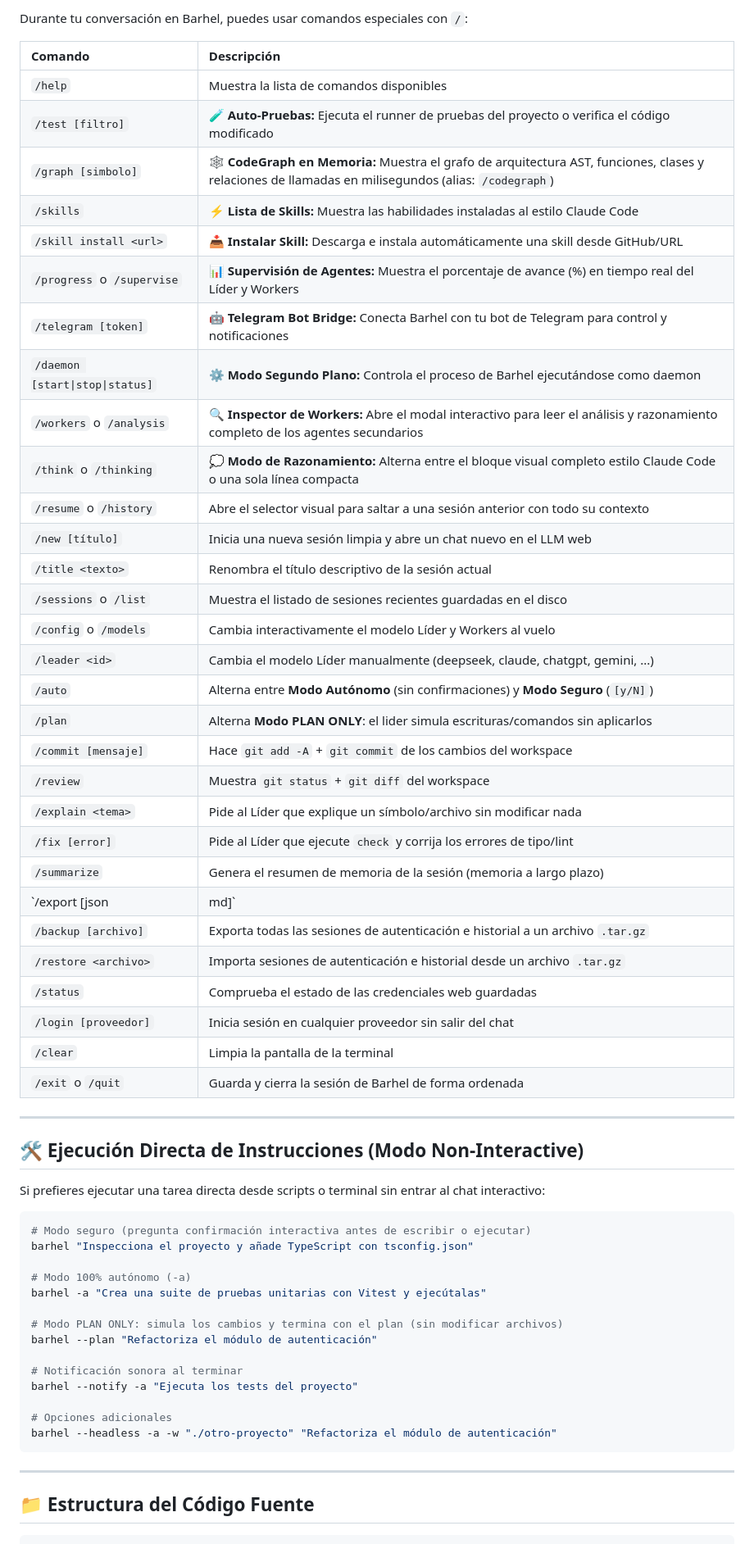
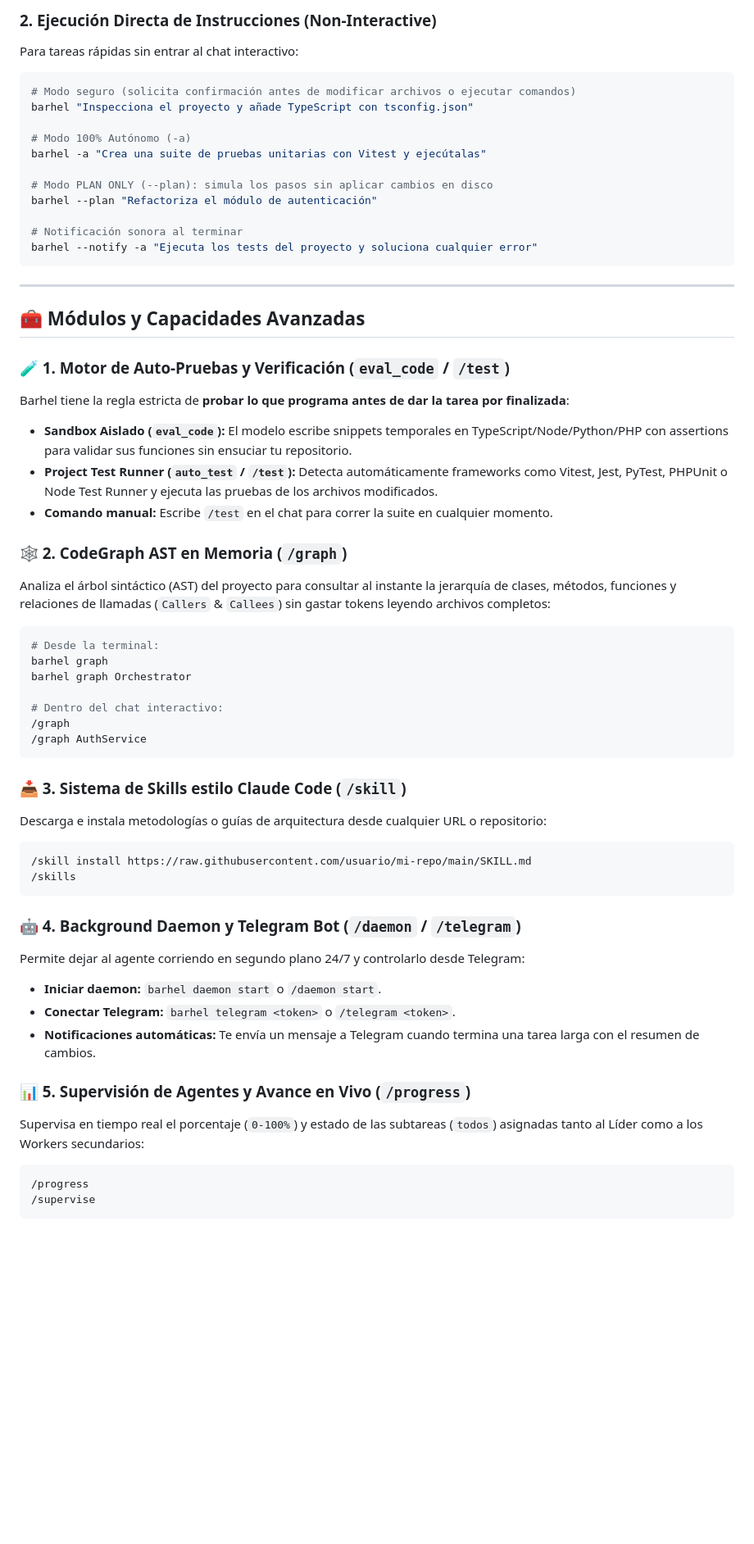
Before and after one commit to mathidiaz14/barhel, a Markdown page: README.md, the part around one of its changes. Shown at 82% size. Drawn GitHub-style; blank space fills up the shorter version.

````diff
--- a/README.md
+++ b/README.md
@@ -178,62 +112,60 @@ barhel
 
-Durante tu conversación en Barhel, puedes usar comandos especiales con `/`:
-
-| Comando | Descripción |
-| :--- | :--- |
-| `/help` | Muestra la lista de comandos disponibles |
-| `/test [filtro]` | 🧪 **Auto-Pruebas:** Ejecuta el runner de pruebas del proyecto o verifica el código modificado |
-| `/graph [simbolo]` | 🕸️ **CodeGraph en Memoria:** Muestra el grafo de arquitectura AST, funciones, clases y relaciones de llamadas en milisegundos (alias: `/codegraph`) |
-| `/skills` | ⚡ **Lista de Skills:** Muestra las habilidades instaladas al estilo Claude Code |
-| `/skill install <url>` | 📥 **Instalar Skill:** Descarga e instala automáticamente una skill desde GitHub/URL |
-| `/progress` o `/supervise` | 📊 **Supervisión de Agentes:** Muestra el porcentaje de avance (%) en tiempo real del Líder y Workers |
-| `/telegram [token]` | 🤖 **Telegram Bot Bridge:** Conecta Barhel con tu bot de Telegram para control y notificaciones |
-| `/daemon [start\|stop\|status]` | ⚙️ **Modo Segundo Plano:** Controla el proceso de Barhel ejecutándose como daemon |
-| `/workers` o `/analysis` | 🔍 **Inspector de Workers:** Abre el modal interactivo para leer el análisis y razonamiento completo de los agentes secundarios |
-| `/think` o `/thinking` | 💭 **Modo de Razonamiento:** Alterna entre el bloque visual completo estilo Claude Code o una sola línea compacta |
-| `/resume` o `/history` | Abre el selector visual para saltar a una sesión anterior con todo su contexto |
-| `/new [título]` | Inicia una nueva sesión limpia y abre un chat nuevo en el LLM web |
-| `/title <texto>` | Renombra el título descriptivo de la sesión actual |
-| `/sessions` o `/list` | Muestra el listado de sesiones recientes guardadas en el disco |
-| `/config` o `/models` | Cambia interactivamente el modelo Líder y Workers al vuelo |
-| `/leader <id>` | Cambia el modelo Líder manualmente (deepseek, claude, chatgpt, gemini, ...) |
-| `/auto` | Alterna entre **Modo Autónomo** (sin confirmaciones) y **Modo Seguro** (`[y/N]`) |
-| `/plan` | Alterna **Modo PLAN ONLY**: el lider simula escrituras/comandos sin aplicarlos |
-| `/commit [mensaje]` | Hace `git add -A` + `git commit` de los cambios del workspace |
-| `/review` | Muestra `git status` + `git diff` del workspace |
-| `/explain <tema>` | Pide al Líder que explique un símbolo/archivo sin modificar nada |
-| `/fix [error]` | Pide al Líder que ejecute `check` y corrija los errores de tipo/lint |
-| `/summarize` | Genera el resumen de memoria de la sesión (memoria a largo plazo) |
-| `/export [json|md]` | Exporta la sesión actual a Markdown o JSON |
-| `/backup [archivo]` | Exporta todas las sesiones de autenticación e historial a un archivo `.tar.gz` |
-| `/restore <archivo>` | Importa sesiones de autenticación e historial desde un archivo `.tar.gz` |
-| `/status` | Comprueba el estado de las credenciales web guardadas |
-| `/login [proveedor]` | Inicia sesión en cualquier proveedor sin salir del chat |
-| `/clear` | Limpia la pantalla de la terminal |
-| `/exit` o `/quit` | Guarda y cierra la sesión de Barhel de forma ordenada |
-
----
-
-## 🛠️ Ejecución Directa de Instrucciones (Modo Non-Interactive)
-
-Si prefieres ejecutar una tarea directa desde scripts o terminal sin entrar al chat interactivo:
+### 2. Ejecución Directa de Instrucciones (Non-Interactive)
+Para tareas rápidas sin entrar al chat interactivo:
 
 ```bash
-# Modo seguro (pregunta confirmación interactiva antes de escribir o ejecutar)
+# Modo seguro (solicita confirmación antes de modificar archivos o ejecutar comandos)
 barhel "Inspecciona el proyecto y añade TypeScript con tsconfig.json"
 
-# Modo 100% autónomo (-a)
+# Modo 100% Autónomo (-a)
 barhel -a "Crea una suite de pruebas unitarias con Vitest y ejecútalas"
 
-# Modo PLAN ONLY: simula los cambios y termina con el plan (sin modificar archivos)
+# Modo PLAN ONLY (--plan): simula los pasos sin aplicar cambios en disco
 barhel --plan "Refactoriza el módulo de autenticación"
 
 # Notificación sonora al terminar
-barhel --notify -a "Ejecuta los tests del proyecto"
-
-# Opciones adicionales
-barhel --headless -a -w "./otro-proyecto" "Refactoriza el módulo de autenticación"
+barhel --notify -a "Ejecuta los tests del proyecto y soluciona cualquier error"
 ```
 
 ---
 
-## 📁 Estructura del Código Fuente
+## 🧰 Módulos y Capacidades Avanzadas
+
+### 🧪 1. Motor de Auto-Pruebas y Verificación (`eval_code` / `/test`)
+Barhel tiene la regla estricta de **probar lo que programa antes de dar la tarea por finalizada**:
+- **Sandbox Aislado (`eval_code`):** El modelo escribe snippets temporales en TypeScript/Node/Python/PHP con assertions para validar sus funciones sin ensuciar tu repositorio.
+- **Project Test Runner (`auto_test` / `/test`):** Detecta automáticamente frameworks como Vitest, Jest, PyTest, PHPUnit o Node Test Runner y ejecuta las pruebas de los archivos modificados.
+- **Comando manual:** Escribe `/test` en el chat para correr la suite en cualquier momento.
+
+### 🕸️ 2. CodeGraph AST en Memoria (`/graph`)
+Analiza el árbol sintáctico (AST) del proyecto para consultar al instante la jerarquía de clases, métodos, funciones y relaciones de llamadas (`Callers` & `Callees`) sin gastar tokens leyendo archivos completos:
+```bash
+# Desde la terminal:
+barhel graph
+barhel graph Orchestrator
+
+# Dentro del chat interactivo:
+/graph
+/graph AuthService
+```
+
+### 📥 3. Sistema de Skills estilo Claude Code (`/skill`)
+Descarga e instala metodologías o guías de arquitectura desde cualquier URL o repositorio:
+```text
+/skill install https://raw.githubusercontent.com/usuario/mi-repo/main/SKILL.md
+/skills
+```
+
+### 🤖 4. Background Daemon y Telegram Bot (`/daemon` / `/telegram`)
+Permite dejar al agente corriendo en segundo plano 24/7 y controlarlo desde Telegram:
+- **Iniciar daemon:** `barhel daemon start` o `/daemon start`.
+- **Conectar Telegram:** `barhel telegram <token>` o `/telegram <token>`.
+- **Notificaciones automáticas:** Te envía un mensaje a Telegram cuando termina una tarea larga con el resumen de cambios.
+
+### 📊 5. Supervisión de Agentes y Avance en Vivo (`/progress`)
+Supervisa en tiempo real el porcentaje (`0-100%`) y estado de las subtareas (`todos`) asignadas tanto al Líder como a los Workers secundarios:
+```text
+/progress
+/supervise
+```
+
````
Also changed, not shown: other parts of README.md (+168 -154 lines).
